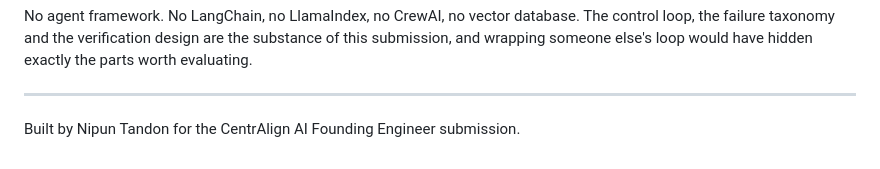
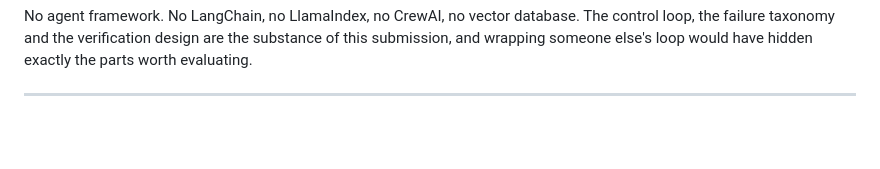
Before and after one commit to MekalaKaveri18/Autonomous-Company-Operator, a Markdown page: README.md, the part around one of its changes. Rendered like a GitHub page; blank space fills up the shorter version.

```diff
--- a/README.md
+++ b/README.md
@@ -659,5 +658,3 @@ substance of this submission, and wrapping someone else's loop would have hidden
 exactly the parts worth evaluating.
 
 ---
-
-Built by Nipun Tandon for the CentrAlign AI Founding Engineer submission.
```
Also changed, not shown: other parts of README.md (+0 -1 lines).
